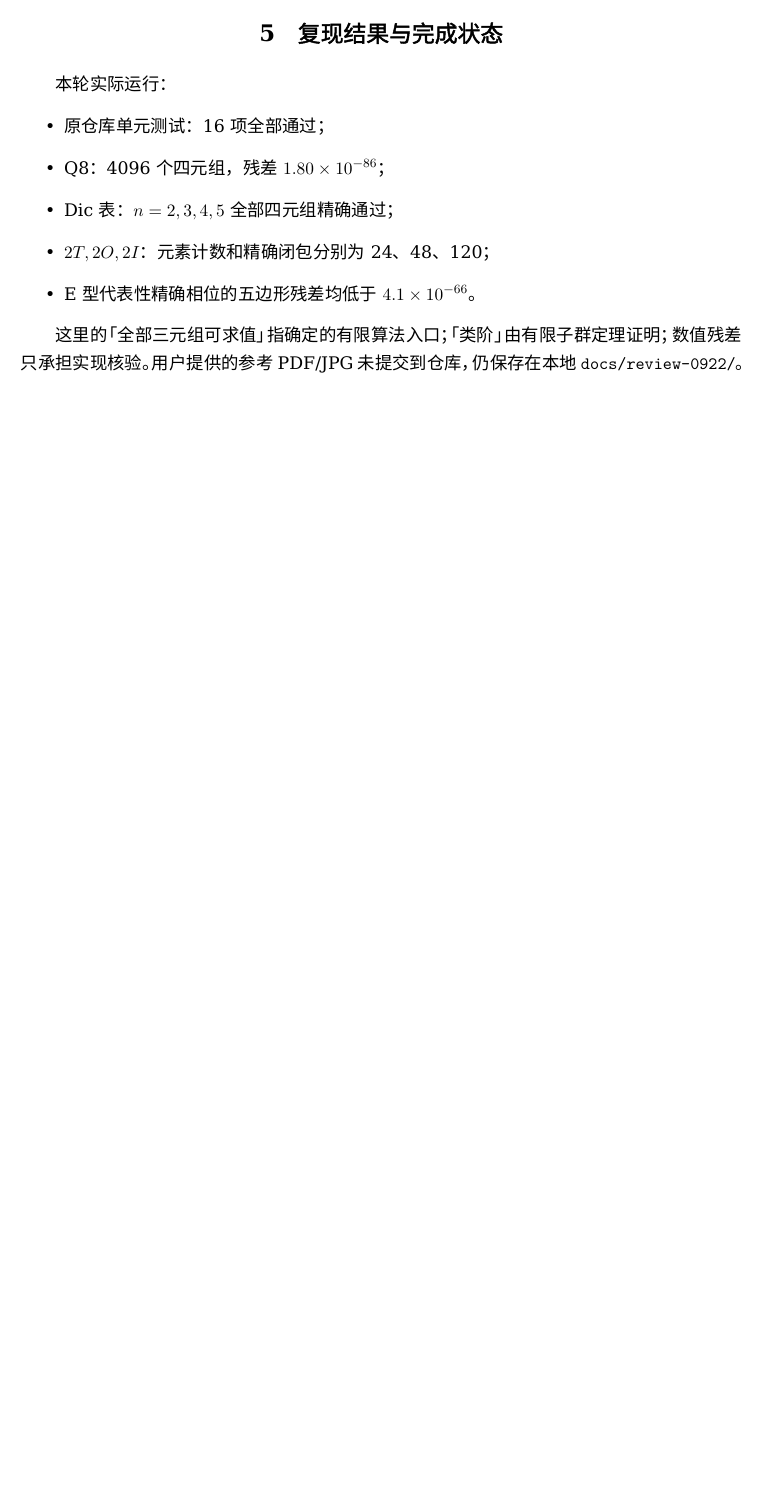
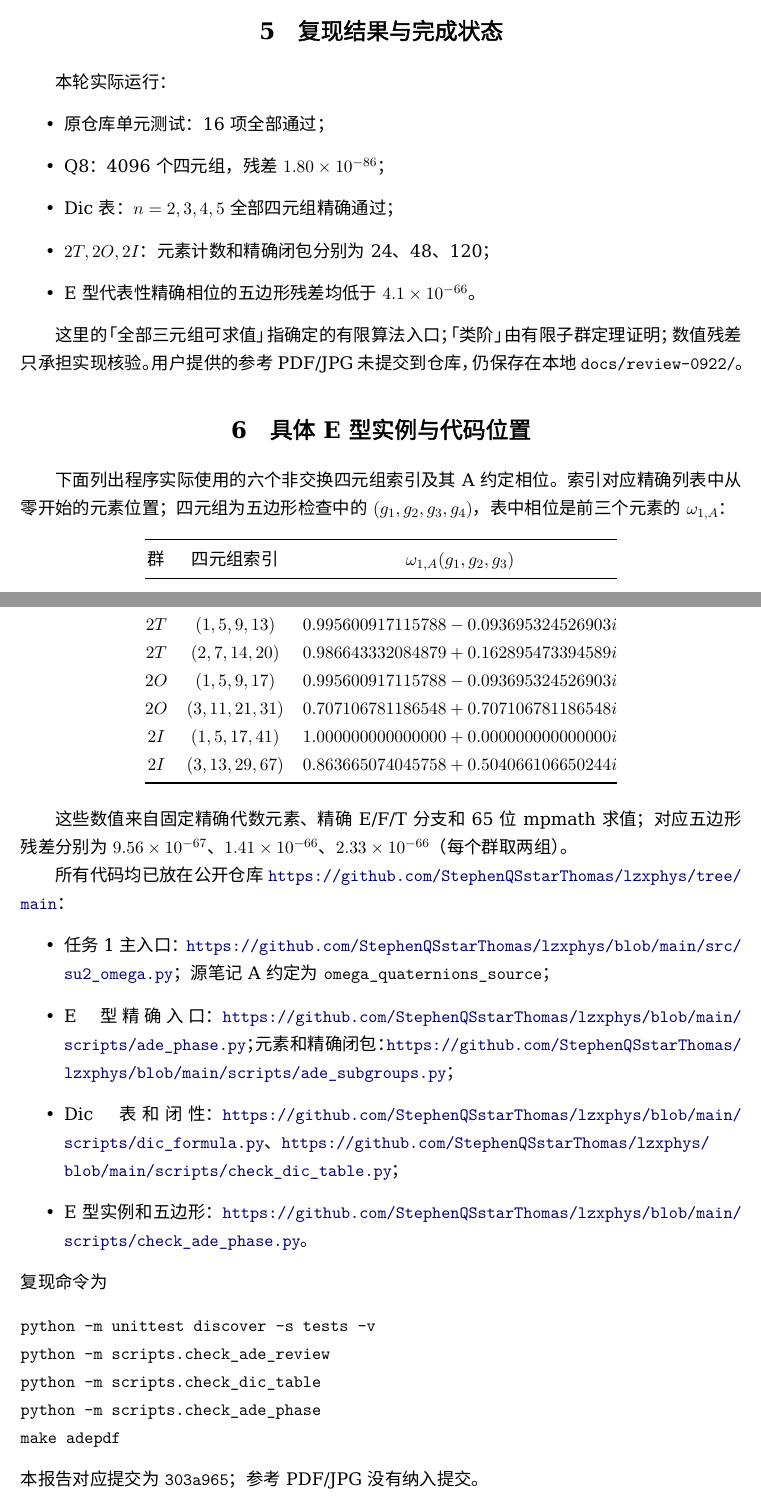
Before and after one commit to StephenQSstarThomas/lzxphys, a LaTeX document (paper/su2_ade_review.tex): part of page 5 of 6 before the commit and two parts of pages 5 and 6 of 7 after it, the two joined at a grey line, cut so that both start at the same text, the shorter picture padded with empty space. Compiled offline with XeLaTeX; a missing font is replaced by an installed copy or a similar font.

Commit message:
Include ADE examples and GitHub code map in report

```diff
--- a/paper/su2_ade_review.tex
+++ b/paper/su2_ade_review.tex
@@ -234,6 +234,52 @@ Epa--Ganter 的 Theorem 1.1 说明 String(3) 限制到每个有限 $\Gamma\subse
 
 这里的「全部三元组可求值」指确定的有限算法入口；「类阶」由有限子群定理证明；数值残差只承担实现核验。用户提供的参考 PDF/JPG 未提交到仓库，仍保存在本地 \texttt{docs/review-0922/}。
 
+\section{具体 E 型实例与代码位置}
+
+\begin{sloppypar}
+
+下面列出程序实际使用的六个非交换四元组索引及其 A 约定相位。
+索引对应精确列表中从零开始的元素位置；四元组为五边形检查中的
+$(g_1,g_2,g_3,g_4)$，表中相位是前三个元素的 $\omega_{1,A}$：
+
+\begin{longtable}{@{}c c c@{}}
+\toprule
+群 & 四元组索引 & $\omega_{1,A}(g_1,g_2,g_3)$\\ \midrule
+$2T$ & $(1,5,9,13)$ & $0.995600917115788-0.093695324526903i$\\
+$2T$ & $(2,7,14,20)$ & $0.986643332084879+0.162895473394589i$\\
+$2O$ & $(1,5,9,17)$ & $0.995600917115788-0.093695324526903i$\\
+$2O$ & $(3,11,21,31)$ & $0.707106781186548+0.707106781186548i$\\
+$2I$ & $(1,5,17,41)$ & $1.000000000000000+0.000000000000000i$\\
+$2I$ & $(3,13,29,67)$ & $0.863665074045758+0.504066106650244i$\\
+\bottomrule
+\end{longtable}
+
+这些数值来自固定精确代数元素、精确 E/F/T 分支和 65 位 mpmath 求值；
+对应五边形残差分别为 $9.56\times10^{-67}$、$1.41\times10^{-66}$、
+$2.33\times10^{-66}$（每个群取两组）。
+
+所有代码均已放在公开仓库
+\url{https://github.com/StephenQSstarThomas/lzxphys/tree/main}：
+\begin{itemize}
+\item 任务 1 主入口：\url{https://github.com/StephenQSstarThomas/lzxphys/blob/main/src/su2_omega.py}；
+源笔记 A 约定为 \texttt{omega\_quaternions\_source}；
+\item E 型精确入口：\url{https://github.com/StephenQSstarThomas/lzxphys/blob/main/scripts/ade_phase.py}；
+元素和精确闭包：\url{https://github.com/StephenQSstarThomas/lzxphys/blob/main/scripts/ade_subgroups.py}；
+\item Dic 表和闭性：\url{https://github.com/StephenQSstarThomas/lzxphys/blob/main/scripts/dic_formula.py}、
+\url{https://github.com/StephenQSstarThomas/lzxphys/blob/main/scripts/check_dic_table.py}；
+\item E 型实例和五边形：\url{https://github.com/StephenQSstarThomas/lzxphys/blob/main/scripts/check_ade_phase.py}。
+\end{itemize}
+复现命令为
+\begin{verbatim}
+python -m unittest discover -s tests -v
+python -m scripts.check_ade_review
+python -m scripts.check_dic_table
+python -m scripts.check_ade_phase
+make adepdf
+\end{verbatim}
+本报告对应提交为 \texttt{303a965}；参考 PDF/JPG 没有纳入提交。
+\end{sloppypar}
+
 \begin{thebibliography}{9}
 \bibitem{jia} Q. Jia et al., \emph{Anomaly of Continuous Symmetries from Topological Defect Network}, arXiv:2510.14722v2 (2025).
 \bibitem{murakami} J. Murakami, \emph{Volume formulas for a spherical tetrahedron}, arXiv:1011.2584v4 (2011).
```
Also changed, not shown: paper/su2_ade_review.pdf.
